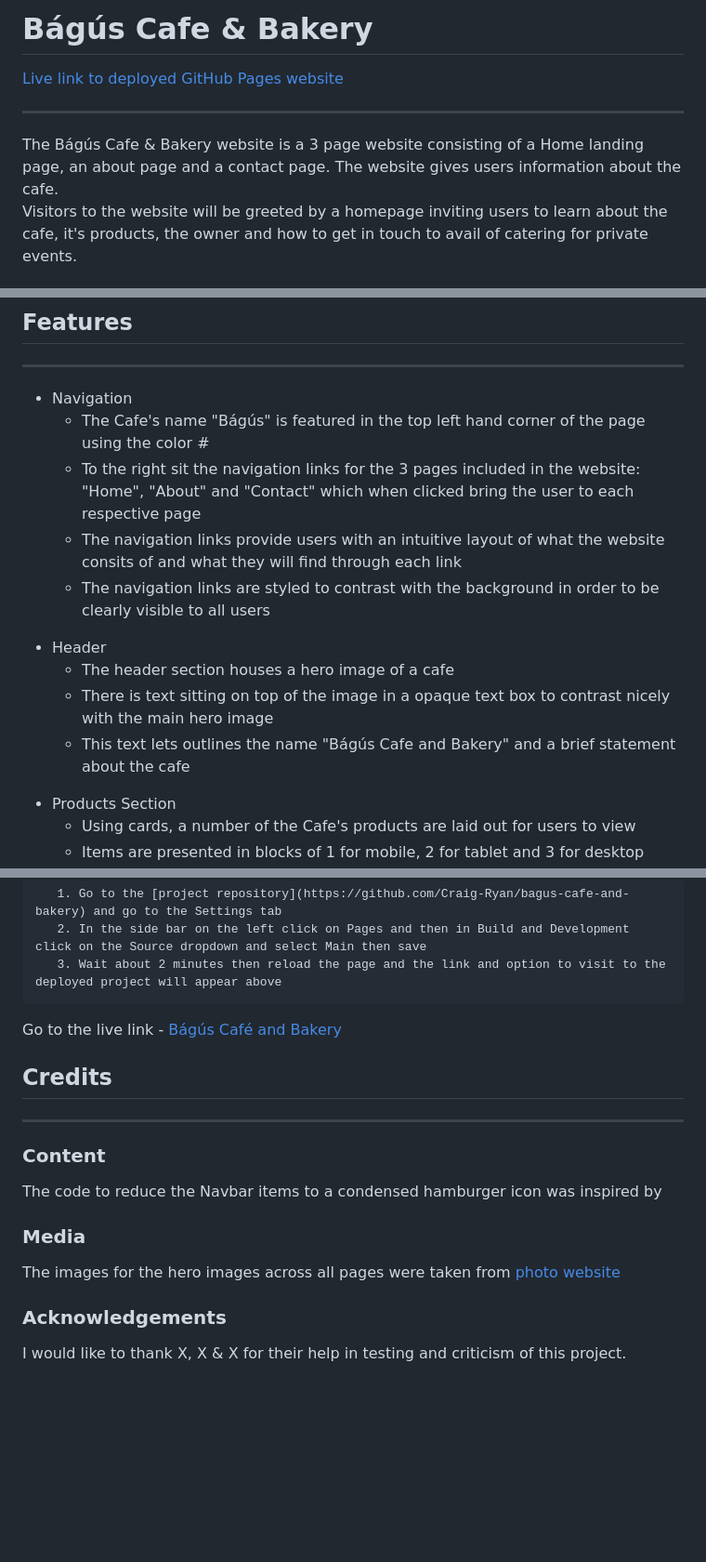
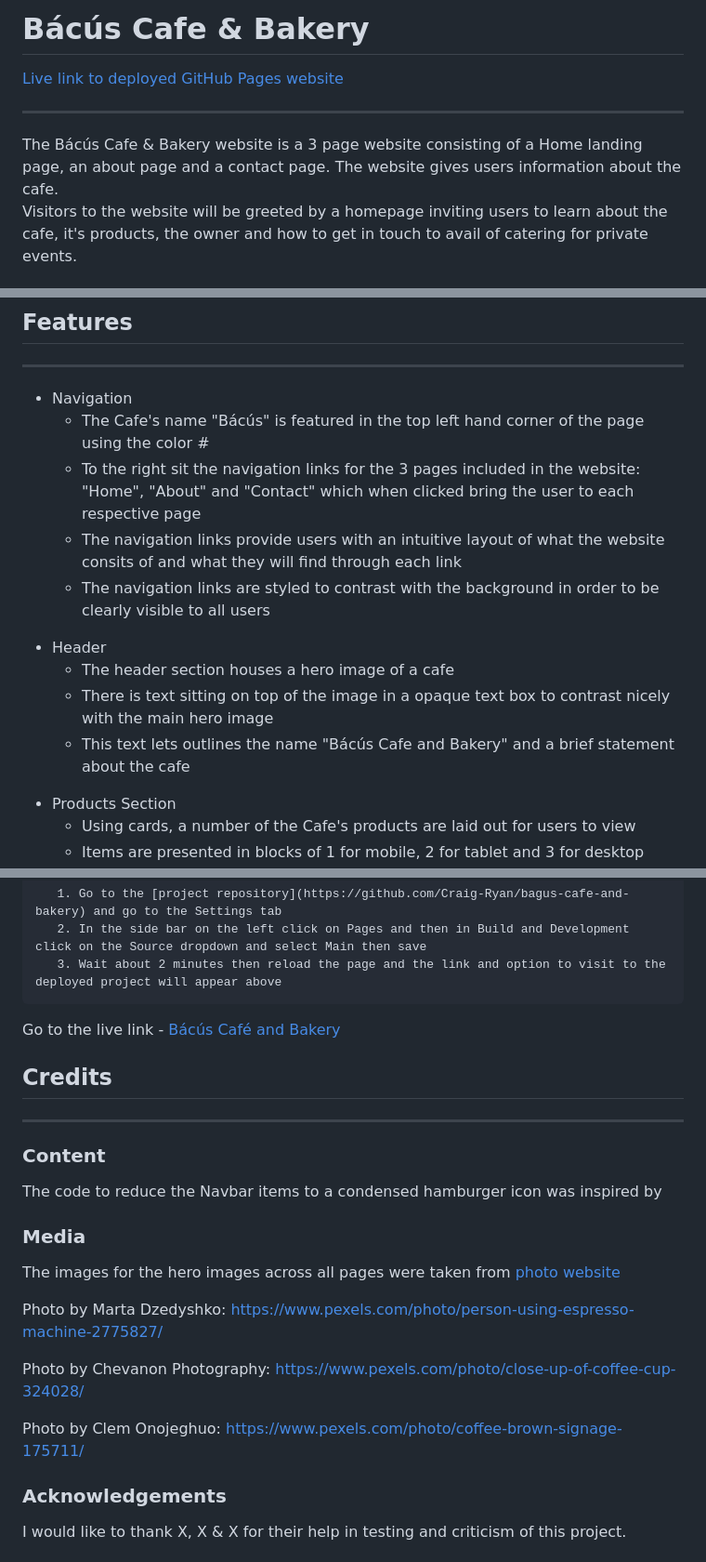
Before and after one commit to Code-Institute-Submissions/Craig-Ryan-bacus-cafe-and-bakery, a Markdown page: README.md, 3 parts joined by grey strips. Shown: that part at 93% size. Drawn GitHub-style; blank space fills up the shorter version.

```diff
--- a/README.md
+++ b/README.md
@@ -1,7 +1,7 @@
-# Bágús Cafe & Bakery
+# Bácús Cafe & Bakery
 [Live link to deployed GitHub Pages website](https://craig-ryan.github.io/bagus-cafe-and-bakery/)
 <hr>
-The Bágús Cafe & Bakery website is a 3 page website consisting of a Home landing page, an about page and a contact page. The website gives users information about the cafe.
+The Bácús Cafe & Bakery website is a 3 page website consisting of a Home landing page, an about page and a contact page. The website gives users information about the cafe.
 
 Visitors to the website will be greeted by a homepage inviting users to learn about the cafe, it's products, the owner and how to get in touch to avail of catering for private events.
 
@@ -18,7 +18,7 @@ Visitors to the website will be greeted by a homepage inviting users to learn ab
 <ul>
     <li>Navigation</li>
         <ul>
-            <li>The Cafe's name "Bágús" is featured in the top left hand corner of the page using the color #</li>
+            <li>The Cafe's name "Bácús" is featured in the top left hand corner of the page using the color #</li>
             <li>To the right sit the navigation links for the 3 pages included in the website: "Home", "About" and "Contact" which when clicked bring the user to each respective page</li>
             <li>The navigation links provide users with an intuitive layout of what the website consits of and what they will find through each link</li>
             <li>The navigation links are styled to contrast with the background in order to be clearly visible to all users</li>
@@ -32,7 +32,7 @@ Visitors to the website will be greeted by a homepage inviting users to learn ab
         <ul>
             <li>The header section houses a hero image of a cafe</li>
             <li>There is text sitting on top of the image in a opaque text box to contrast nicely with the main hero image</li>
-            <li>This text lets outlines the name "Bágús Cafe and Bakery" and a brief statement about the cafe</li>
+            <li>This text lets outlines the name "Bácús Cafe and Bakery" and a brief statement about the cafe</li>
         </ul>
 </ul>
 
@@ -131,7 +131,7 @@ This project was is hosted using GitHub pages. Deployment steps are as follow:
        2. In the side bar on the left click on Pages and then in Build and Development click on the Source dropdown and select Main then save
        3. Wait about 2 minutes then reload the page and the link and option to visit to the deployed project will appear above
 
-Go to the live link - [Bágús Café and Bakery](https://craig-ryan.github.io/bagus-cafe-and-bakery/)
+Go to the live link - [Bácús Café and Bakery](https://craig-ryan.github.io/bagus-cafe-and-bakery/)
 
 ## Credits
 <hr>
@@ -142,5 +142,11 @@ The code to reduce the Navbar items to a condensed hamburger icon was inspired b
 ### Media
 The images for the hero images across all pages were taken from [photo website](website.com)
 
+Photo by Marta Dzedyshko: https://www.pexels.com/photo/person-using-espresso-machine-2775827/
+
+Photo by Chevanon Photography: https://www.pexels.com/photo/close-up-of-coffee-cup-324028/
+
+Photo by Clem Onojeghuo: https://www.pexels.com/photo/coffee-brown-signage-175711/
+
 ### Acknowledgements
 I would like to thank X, X & X for their help in testing and criticism of this project.
```
Also changed, not shown: assets/images/cafe-mach.jpg (added), assets/images/cafe.jpg (added), assets/images/dual-cafe.jpg (added), 2 other files.
